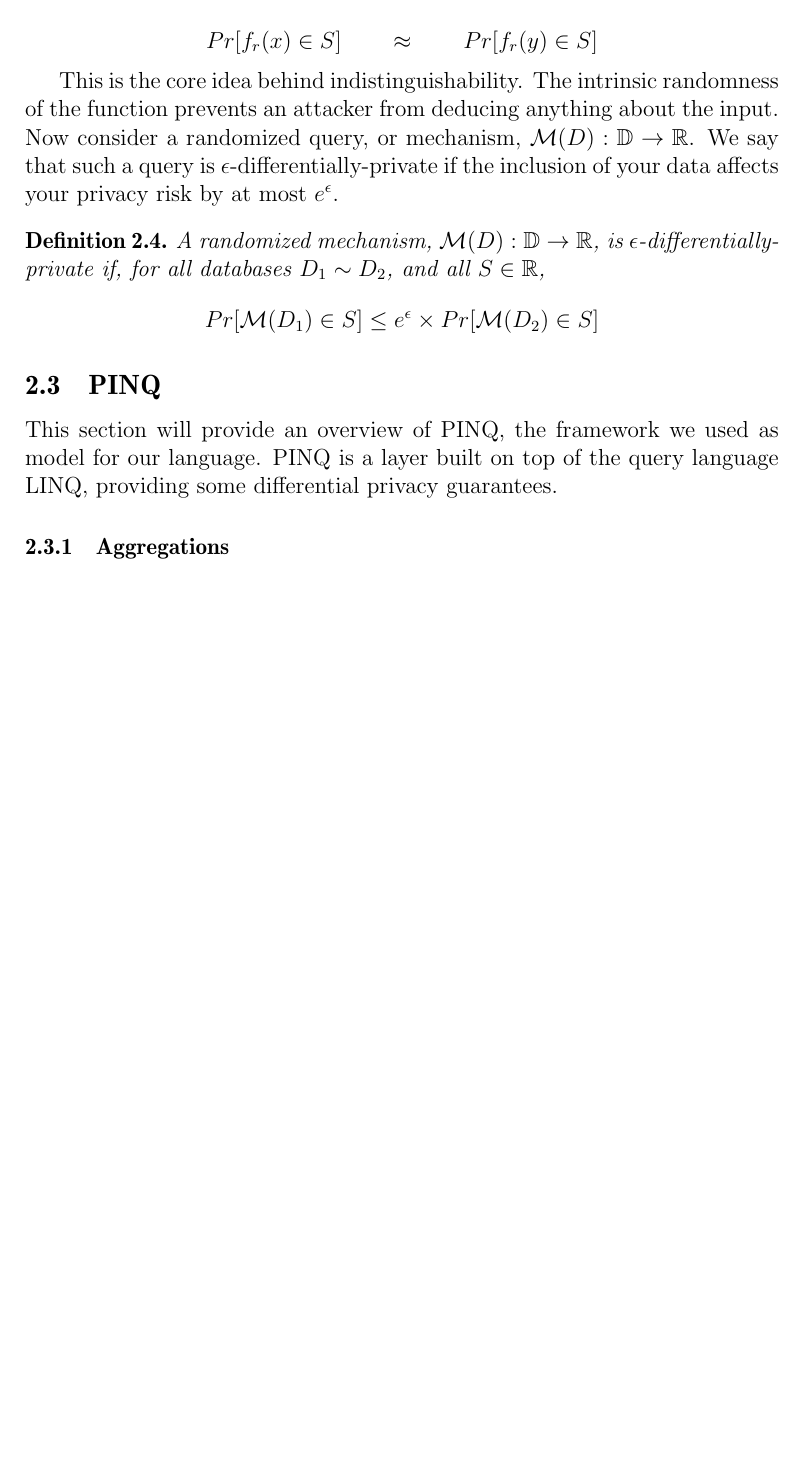
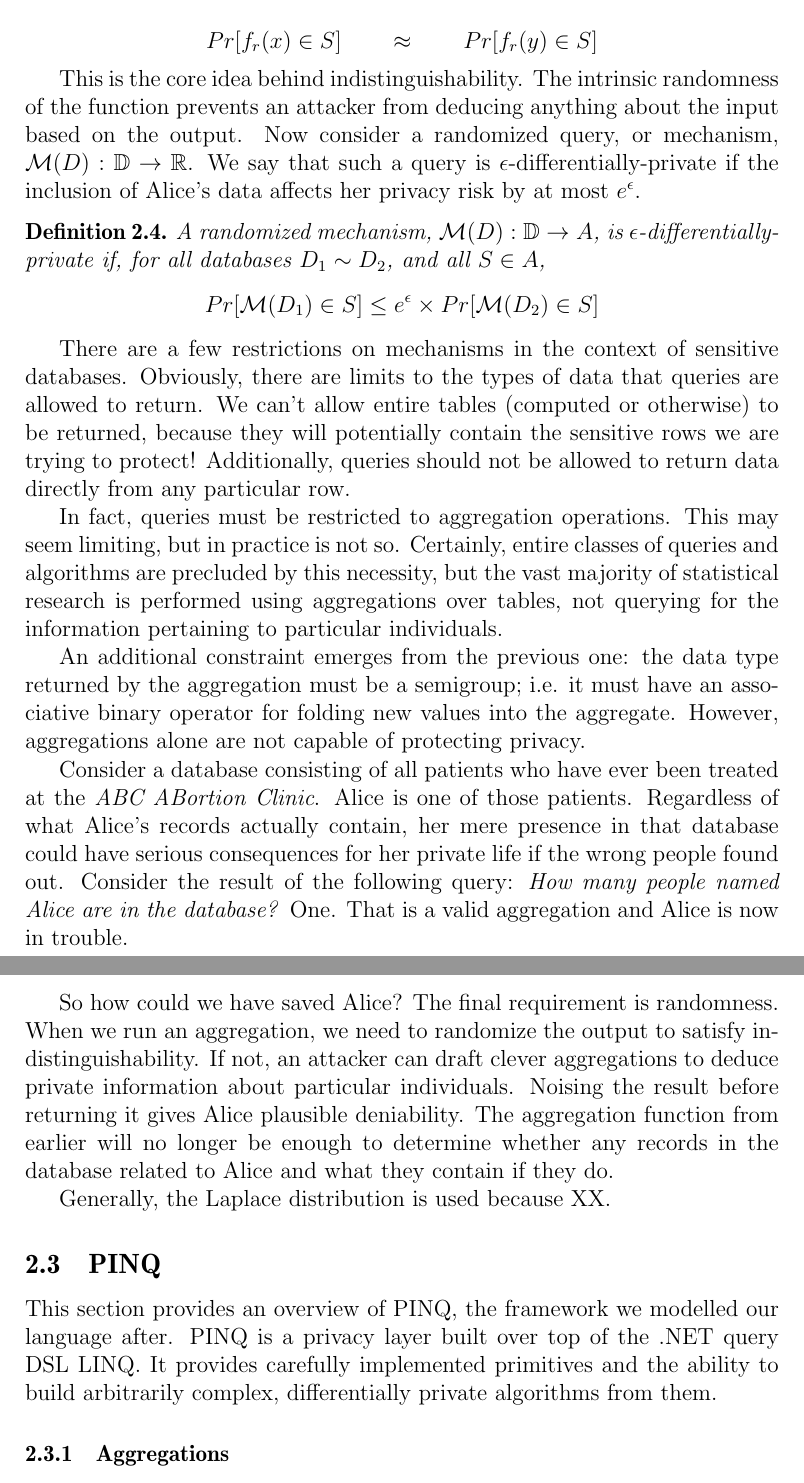
Before and after one commit to cassiebaer/ucph-msc-thesis-dpdt, a LaTeX paper (docs/main.tex): part of page 9 of 24 before the commit and two parts of pages 9 and 10 of 25 after it, the two joined at a grey line, cut so that both start at the same text, the shorter picture padded with empty space. Compiled offline with pdfLaTeX.

Commit message:
Add discussion of why we are limited to aggregations

```diff
--- a/docs/main.tex
+++ b/docs/main.tex
@@ -275,20 +275,53 @@ Then, for all $x,y \in A$, if the probability of both $f_r(x)$ and $f_r(y)$ bein
 $$ Pr[f_r(x)\in S] \qquad\approx\qquad  Pr[f_r(y)\in S] $$
 
 This is the core idea behind indistinguishability.
-The intrinsic randomness of the function prevents an attacker from deducing anything about the input.
+The intrinsic randomness of the function prevents an attacker from deducing anything about the input based on the output.
 Now consider a randomized query, or mechanism, $\mathcal M(D) : \mathbb D \rightarrow \mathbb R$.
-We say that such a query is $\epsilon$-differentially-private if the inclusion of your data affects your privacy risk by at most $e^\epsilon$. % TODO: What is 'privacy risk'
+We say that such a query is $\epsilon$-differentially-private if the inclusion of Alice's data affects her privacy risk by at most $e^\epsilon$. % TODO 4 : What is 'privacy risk'
 
 \begin{defn}\label{def:diffpriv}
-  A randomized mechanism, $\mathcal{M}(D) : \mathbb D \rightarrow \mathbb R$, is $\epsilon$-differentially-private if, for all databases $D_1 \sim D_2$, and all $S \in \mathbb R$,
+  A randomized mechanism, $\mathcal{M}(D) : \mathbb D \rightarrow A$, is $\epsilon$-differentially-private if, for all databases $D_1 \sim D_2$, and all $S \in A$,
   $$Pr[\mathcal M(D_1)\in S] \le e^\epsilon \times Pr[\mathcal M(D_2)\in S]$$
 \end{defn}
 % TODO 1 : check whether S \in R should be \in or \subseteq
 
+% TODO 1 : discuss how to use noise
+% TODO 1 : discuss aggregations
+There are a few restrictions on mechanisms in the context of sensitive databases.
+Obviously, there are limits to the types of data that queries are allowed to return.
+We can't allow entire tables (computed or otherwise) to be returned, because they will potentially contain the sensitive rows we are trying to protect!
+Additionally, queries should not be allowed to return data directly from any particular row.
+
+In fact, queries must be restricted to aggregation operations.
+This may seem limiting, but in practice is not so.
+Certainly, entire classes of queries and algorithms are precluded by this necessity, but the vast majority of statistical research is performed using aggregations over tables, not querying for the information pertaining to particular individuals.
+
+An additional constraint emerges from the previous one: the data type returned by the aggregation must be a semigroup; i.e. it must have an associative binary operator for folding new values into the aggregate.
+However, aggregations alone are not capable of protecting privacy.
+
+Consider a database consisting of all patients who have ever been treated at the \textit{ABC ABortion Clinic}.
+Alice is one of those patients.
+Regardless of what Alice's records actually contain, her mere presence in that database could have serious consequences for her private life if the wrong people found out.
+Consider the result of the following query: \textit{How many people named Alice are in the database?}
+One.
+That is a valid aggregation and Alice is now in trouble.
+
+So how could we have saved Alice?
+The final requirement is randomness.
+When we run an aggregation, we need to randomize the output to satisfy indistinguishability.
+If not, an attacker can draft clever aggregations to deduce private information about particular individuals.
+Noising the result before returning it gives Alice plausible deniability.
+The aggregation function from earlier will no longer be enough to determine whether any records in the database related to Alice and what they contain if they do.
+
+Generally, the Laplace distribution is used because XX.
+% TODO 1 : why do we prefer Laplace? it scales well with e and is symmetric. what else?
+
 \subsection{PINQ}\label{sec:pinq}
 
-This section will provide an overview of PINQ, the framework we used as model for our language.
-PINQ is a layer built on top of the query language LINQ, providing some differential privacy guarantees.
+This section provides an overview of PINQ, the framework we modelled our language after.
+PINQ is a privacy layer built over top of the .NET query DSL LINQ.
+% TODO 3 : expand on what LINQ is to make PINQ's contribution more clear?
+It provides carefully implemented primitives and the ability to build arbitrarily complex, differentially private algorithms from them.
 
 \subsubsection{Aggregations}
 
```
